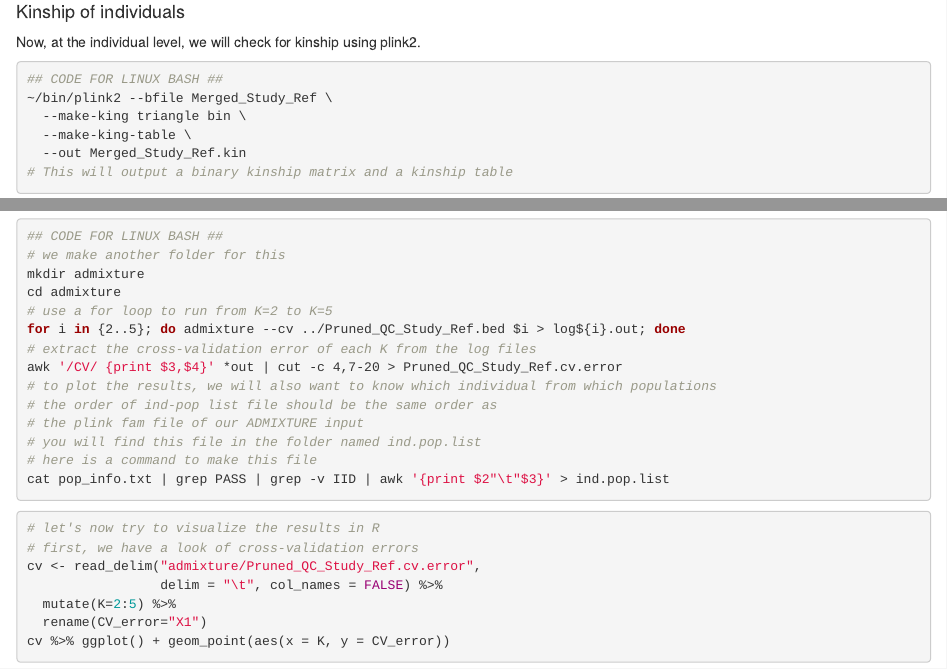
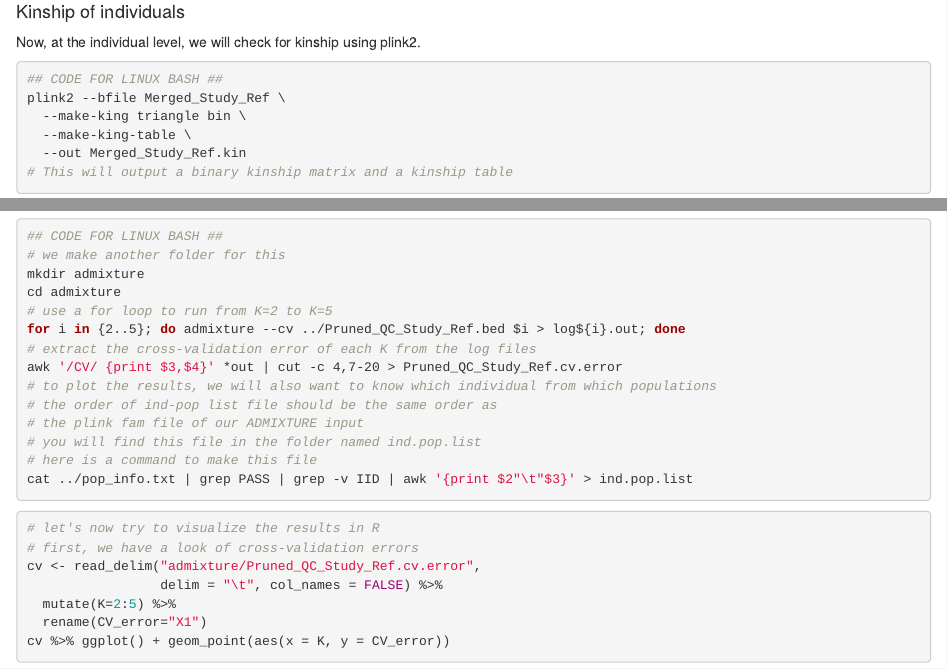
Before and after one commit to dangliu/Workshop_Thailand, an R Markdown document (workshop_Thai.Rmd): the page in a window 1100 px wide, from 9580 px down, and a second part further down, joined at a grey line. The pictures show the output file workshop_Thai.html that the author committed with the source, opened offline.

Commit message:
Add files via upload

````diff
--- a/workshop_Thai.Rmd
+++ b/workshop_Thai.Rmd
@@ -268,7 +268,7 @@ cat Merged_Study_Ref.within.hwe | \
 Now, at the individual level, we will check for kinship using plink2.
 ```{bash eval=FALSE}
 ## CODE FOR LINUX BASH ##
-~/bin/plink2 --bfile Merged_Study_Ref \
+plink2 --bfile Merged_Study_Ref \
   --make-king triangle bin \
   --make-king-table \
   --out Merged_Study_Ref.kin
@@ -401,7 +401,7 @@ awk '/CV/ {print $3,$4}' *out | cut -c 4,7-20 > Pruned_QC_Study_Ref.cv.error
 # the plink fam file of our ADMIXTURE input
 # you will find this file in the folder named ind.pop.list
 # here is a command to make this file
-cat pop_info.txt | grep PASS | grep -v IID | awk '{print $2"\t"$3}' > ind.pop.list
+cat ../pop_info.txt | grep PASS | grep -v IID | awk '{print $2"\t"$3}' > ind.pop.list
 ```
 
 ```{r message=FALSE, warning=FALSE}
````
Also changed, not shown: workshop_Thai.html, workshop_Thai.pdf, workshop_Thai.Rmd (2 more changed lines).
